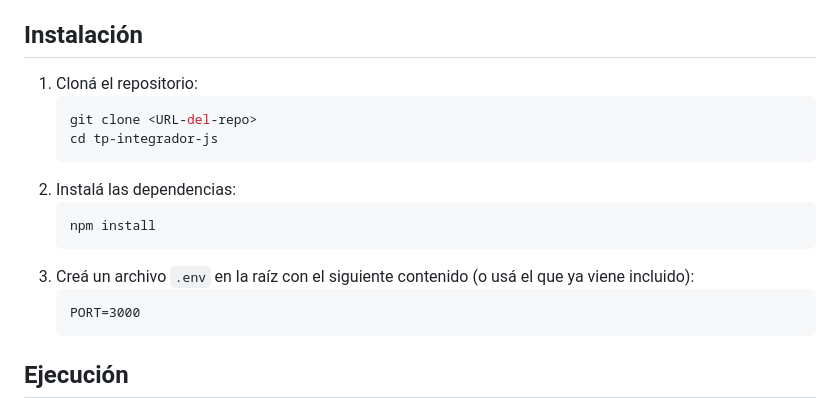
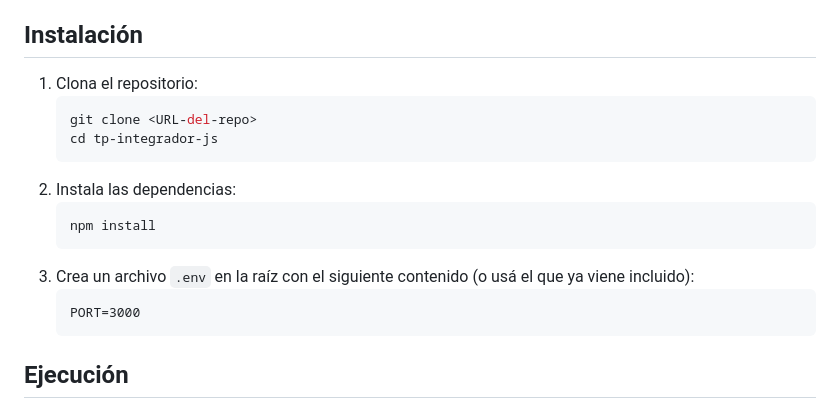
Before and after one commit to PabloLimardo1/Tp-integrador-JS, a Markdown page: README.md, the part around the change. Drawn GitHub-style.

````diff
--- a/README.md
+++ b/README.md
@@ -9,16 +9,16 @@ Aplicación backend con Node.js y Express. Primera etapa del proyecto: estructur
 
 ## Instalación
 
-1. Cloná el repositorio:
+1. Clona el repositorio:
    ```bash
    git clone <URL-del-repo>
    cd tp-integrador-js
    ```
-2. Instalá las dependencias:
+2. Instala las dependencias:
    ```bash
    npm install
    ```
-3. Creá un archivo `.env` en la raíz con el siguiente contenido (o usá el que ya viene incluido):
+3. Crea un archivo `.env` en la raíz con el siguiente contenido (o usá el que ya viene incluido):
    ```
    PORT=3000
    ```
````
